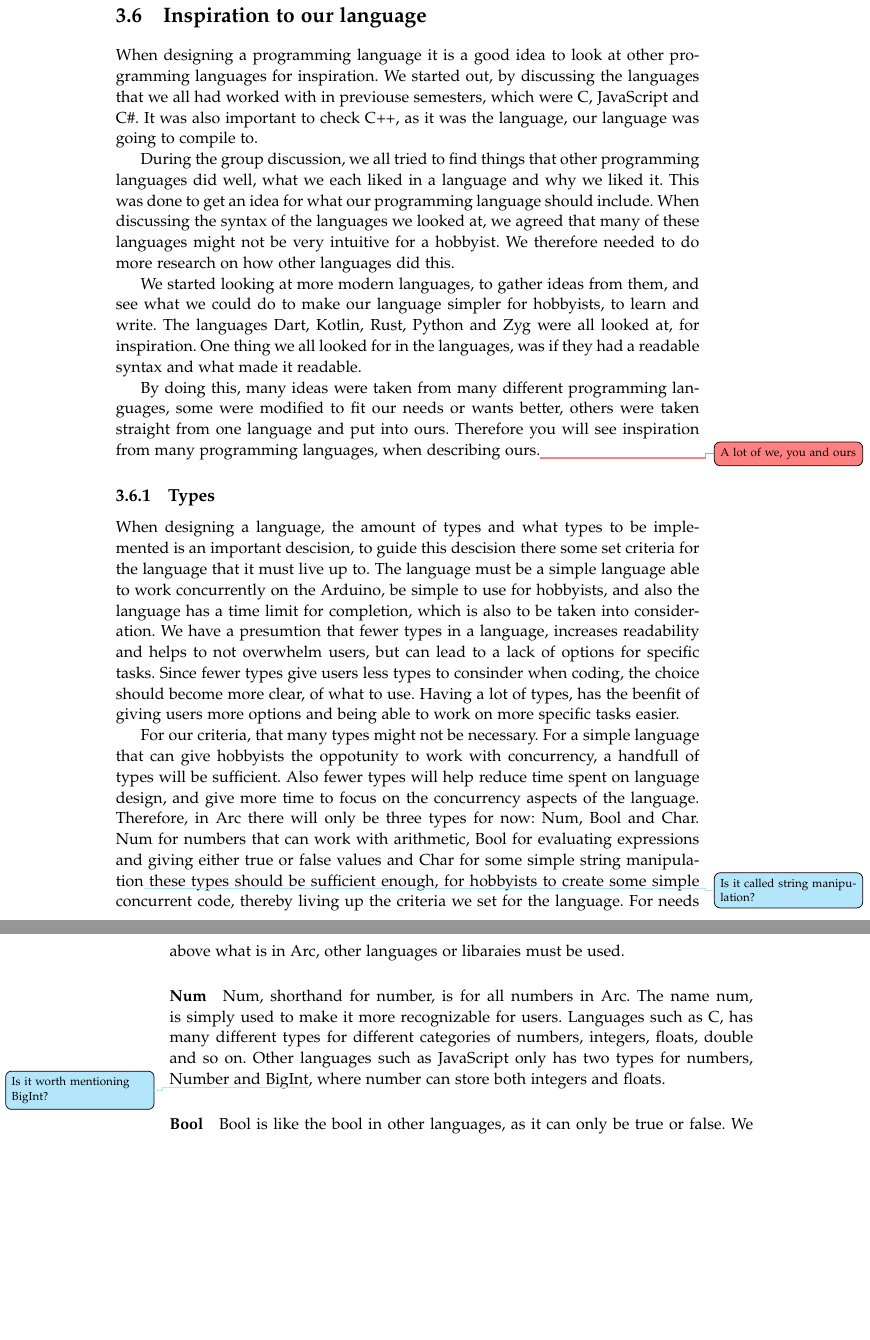
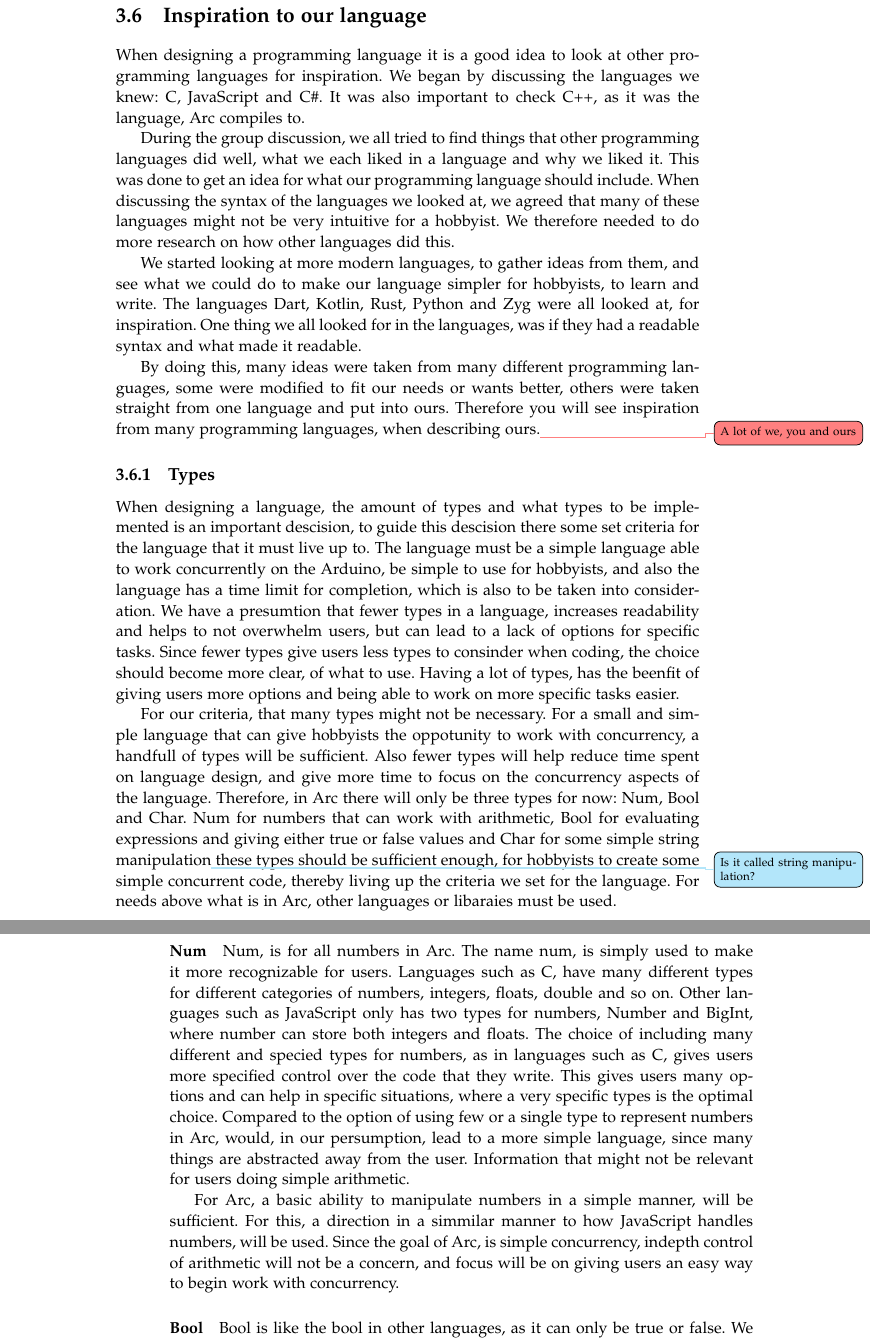
Before and after one commit to AAU-Dat/P4-Concurrent-Arduino, a LaTeX thesis (project-report/main.tex, which reads project-report/chapters/03 language design/Inspiration.tex): two parts of pages 41 and 42 of 51, joined at a grey line, cut so that both start at the same text, the shorter picture padded with empty space. Compiled offline with pdfLaTeX.

Commit message:
More work to inspiration

```diff
--- a/project-report/chapters/03 language design/Inspiration.tex
+++ b/project-report/chapters/03 language design/Inspiration.tex
@@ -1,7 +1,8 @@
 \section{Inspiration to our language}\label{sec:inspiration}
-When designing a programming language it is a good idea to look at other programming languages for inspiration. We started out, by discussing the languages that we all had worked with in previouse semesters, which were C, JavaScript and C\#. It was also important to check C++, as it was the language, our language was going to compile to.
+When designing a programming language it is a good idea to look at other programming languages for inspiration. We began by discussing the languages we knew: C, JavaScript and C\#. It was also important to check C++, as it was the language, Arc compiles to.
 
-During the group discussion, we all tried to find things that other programming languages did well, what we each liked in a language and why we liked it. This was done to get an idea for what our programming language should include.
+During the group discussion,
+we all tried to find things that other programming languages did well, what we each liked in a language and why we liked it. This was done to get an idea for what our programming language should include.
 When discussing the syntax of the languages we looked at, we agreed that many of these languages might not be very intuitive for a hobbyist. We therefore needed to do more research on how other languages did this.
 
 We started looking at more modern languages, to gather ideas from them, and see what we could do to make our language simpler for hobbyists, to learn and write. The languages Dart, Kotlin, Rust, Python and Zyg were all looked at, for inspiration. One thing we all looked for in the languages, was if they had a readable syntax and what made it readable.
@@ -25,18 +26,14 @@ By doing this, many ideas were taken from many different programming languages,
 \subsection{Types}\label{sec:types}
 When designing a language, the amount of types and what types to be implemented is an important descision, to guide this descision there some set criteria for the language that it must live up to. The language must be a simple language able to work concurrently on the Arduino, be simple to use for hobbyists, and also the language has a time limit for completion, which is also to be taken into consideration. We have a presumtion that fewer types in a language, increases readability and helps to not overwhelm users, but can lead to a lack of options for specific tasks. Since fewer types give users less types to consinder when coding, the choice should become more clear, of what to use. Having a lot of types, has the beenfit of giving users more options and being able to work on more specific tasks easier.
 
-%For instance, when doing some simple arithmetic, the choice of what type of number to use, could become confusing for a hobbyist, if there are many different types of numbers. However with only a single or two options, it should be more clear, what the best option is. A languages such as C, has many different types, int, long int, unsigned long int and so on, that all somewhat resemble eachother, but have slight variation. This gives users many options and can help in specific situations, where a very specific types is the optimal choice.
-
-For our criteria, that many types might not be necessary. For a simple language that can give hobbyists the oppotunity to work with concurrency, a handfull of types will be sufficient. Also fewer types will help reduce time spent on language design, and give more time to focus on the concurrency aspects of the language. Therefore, in Arc there will only be three types for now: Num, Bool and Char. Num for numbers that can work with arithmetic, Bool for evaluating expressions and giving either true or false values and Char for some simple string manipulation\question{Is it called string manipulation?} these types should be sufficient enough, for hobbyists to create some simple concurrent code, thereby living up the criteria we set for the language. For needs above what is in Arc, other languages or libaraies must be used.
-
-%Types implemented in Arc are limited to only be relevant for the criteria set for it. This helps users, since only relevant types are implemented, thereby not overwhelmimg them. By limiting users options, this increases readability, since there are not many different types of variables to keep in mind when reading through code. This limitation is also a benefit for designing the language, as this ensure that focus is on the criteria set, concurrency for Arduino.
-%Arc is made for basic concurrency, for this hobbyists will not need complex data types or structures.\todo{Dont need complex types, instead say they don't need anything other than num and bool for conc} They need some numbers to manipulate, booleans to compare and evaluate expressions and some characters, incase they wish to print something to a screen of some sort. For any needs above this, the hobbyist should be proficient enough at coding, to find other languages or libaraies to support their needs.
+For our criteria, that many types might not be necessary. For a small and simple language that can give hobbyists the oppotunity to work with concurrency, a handfull of types will be sufficient. Also fewer types will help reduce time spent on language design, and give more time to focus on the concurrency aspects of the language. Therefore, in Arc there will only be three types for now: Num, Bool and Char. Num for numbers that can work with arithmetic, Bool for evaluating expressions and giving either true or false values and Char for some simple string manipulation\question{Is it called string manipulation?} these types should be sufficient enough, for hobbyists to create some simple concurrent code, thereby living up the criteria we set for the language. For needs above what is in Arc, other languages or libaraies must be used.
 
 \paragraph*{Num}
-Num, shorthand for number, is for all numbers in Arc. The name num, is simply used to make it more recognizable for users. Languages such as C, has many different types for different categories of numbers, integers, floats, double and so on. Other languages such as JavaScript only has two types for numbers, Number and BigInt\question{Is it worth mentioning BigInt?}, where number can store both integers and floats.
+Num, is for all numbers in Arc. The name num, is simply used to make it more recognizable for users. Languages such as C, have many different types for different categories of numbers, integers, floats, double and so on. Other languages such as JavaScript only has two types for numbers, Number and BigInt, where number can store both integers and floats.
+The choice of including many different and specied types for numbers, as in languages such as C, gives users more specified control over the code that they write. This gives users many options and can help in specific situations, where a very specific types is the optimal choice.
+Compared to the option of using few or a single type to represent numbers in Arc, would, in our persumption, lead to a more simple language, since many things are abstracted away from the user. Information that might not be relevant for users doing simple arithmetic.
 
-%Num is for all numbers in the language, and using a name that is just short for number should make it recognizable for most users. It was decided to simply treat all numbers as floats, This would keep all numbers as one type, and not split into many different categories. The goal with this is to simplify the language for beginners and hobbyists. As mentioned before, limiting the amount of information a user must keep track of and not overwhelmimg them. Other languages such as C, has many different types of numbers, int, float, short and so on, different types of numbers for different usecases. Since there has been taken inspiration from languages such as C, it might have made sense to do the same, but for the criteria set for Arc, there was no need for many different types of numbers, only some way to manipulate numbers.
-%An option could be argued for, instead of one type num, there could have simply been made use of int and float, for whole numbers and decimals. This would not have hindered readability by much, and might make some things more clear for users who wish to use other languages in the future.
+For Arc, a basic ability to manipulate numbers in a simple manner, will be sufficient. For this, a direction in a simmilar manner to how JavaScript handles numbers, will be used. Since the goal of Arc, is simple concurrency, indepth control of arithmetic will not be a concern, and focus will be on giving users an easy way to begin work with concurrency.
 
 \paragraph*{Bool}
 Bool is like the bool in other languages, as it can only be true or false. We saw no reason to change this, and therefore decided to keep it as many other languages. The value of a bool is written in quoteation marks, the reason for it to be written like this, and not with a syntax such as C, where the value could be 0 or 1, is because it is more readable and easy to understand.The reason it is included in Arc, is because for event based concurrency\todo{Another word instead of concurrency}, it is important to have bools, since an expression needs to be evaluated for events.
```
